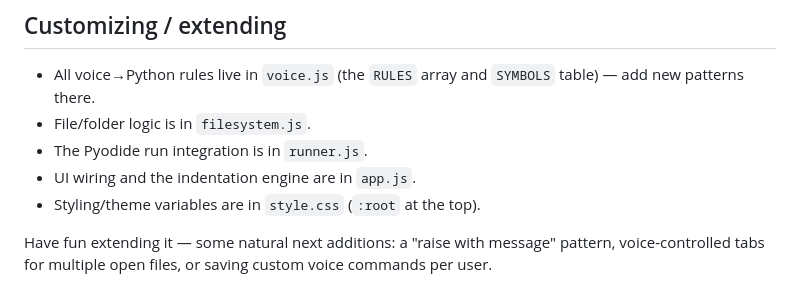
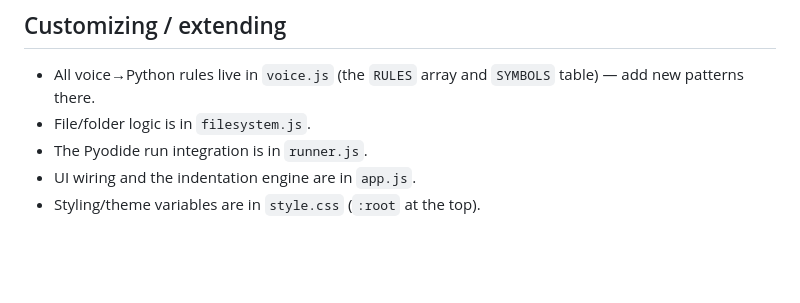
Before and after one commit to Logeshmahi/speech-to-code-ide, a Markdown page: README.md, the part around the change. GitHub-like rendering; blank space fills up the shorter version.

```diff
--- a/README.md
+++ b/README.md
@@ -151,7 +151,3 @@ network/file libraries the way a normal Python install would.
 - The Pyodide run integration is in `runner.js`.
 - UI wiring and the indentation engine are in `app.js`.
 - Styling/theme variables are in `style.css` (`:root` at the top).
-
-Have fun extending it — some natural next additions: a "raise with message"
-pattern, voice-controlled tabs for multiple open files, or saving custom voice
-commands per user.
```
